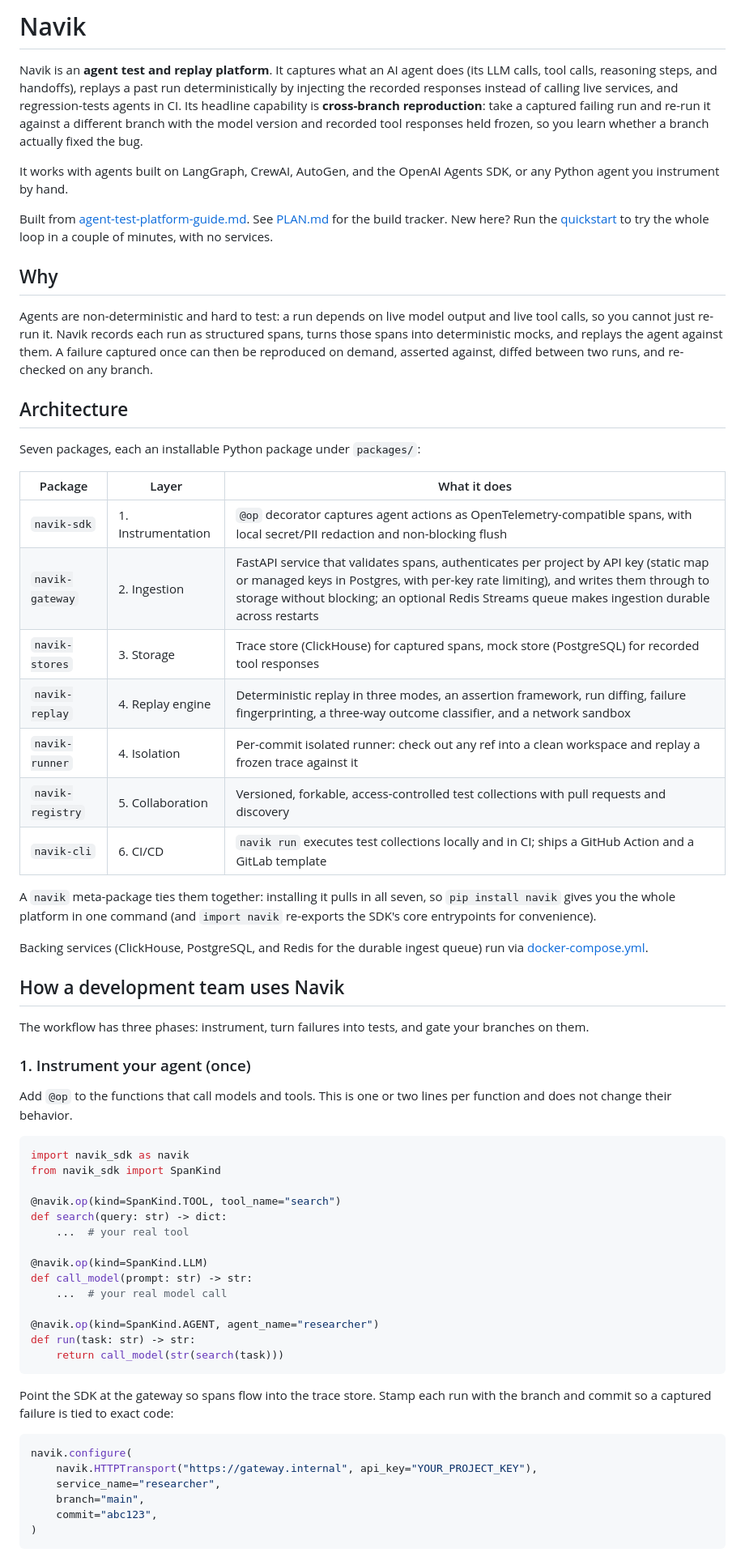
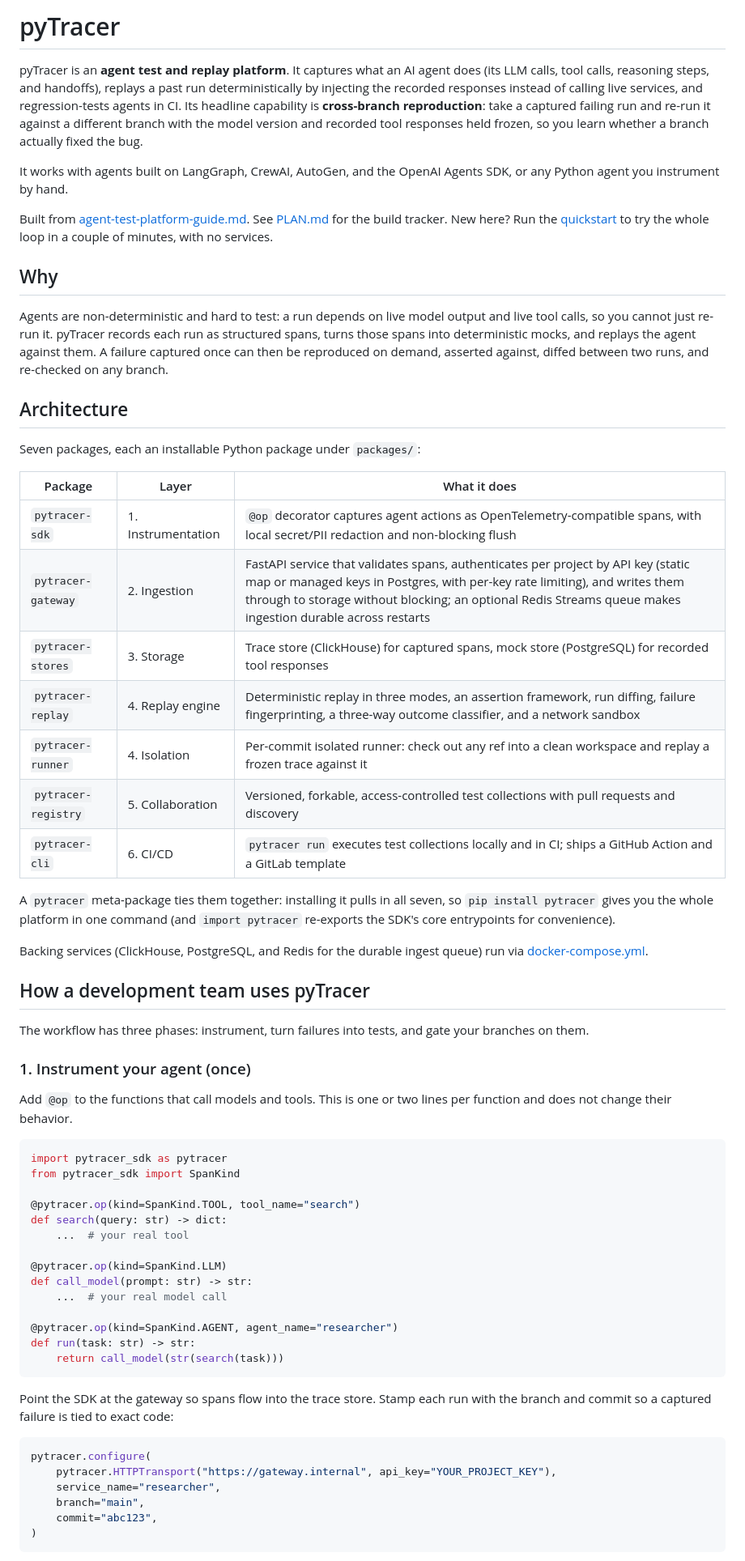
Before and after one commit to vi6120/pyTracer, a Markdown page: README.md, the part around one of its changes. Shown at 81% size. Drawn GitHub-style.

Commit message:
Rebrand top-level README and plan to pyTracer

````diff
--- a/README.md
+++ b/README.md
@@ -1,6 +1,6 @@
-# Navik
+# pyTracer
 
-Navik is an **agent test and replay platform**. It captures what an AI agent
+pyTracer is an **agent test and replay platform**. It captures what an AI agent
 does (its LLM calls, tool calls, reasoning steps, and handoffs), replays a past
 run deterministically by injecting the recorded responses instead of calling
 live services, and regression-tests agents in CI. Its headline capability is
@@ -19,7 +19,7 @@ with no services.
 ## Why
 
 Agents are non-deterministic and hard to test: a run depends on live model
-output and live tool calls, so you cannot just re-run it. Navik records each run
+output and live tool calls, so you cannot just re-run it. pyTracer records each run
 as structured spans, turns those spans into deterministic mocks, and replays the
 agent against them. A failure captured once can then be reproduced on demand,
 asserted against, diffed between two runs, and re-checked on any branch.
@@ -30,22 +30,22 @@ Seven packages, each an installable Python package under `packages/`:
 
 | Package | Layer | What it does |
 | --- | --- | --- |
-| `navik-sdk` | 1. Instrumentation | `@op` decorator captures agent actions as OpenTelemetry-compatible spans, with local secret/PII redaction and non-blocking flush |
-| `navik-gateway` | 2. Ingestion | FastAPI service that validates spans, authenticates per project by API key (static map or managed keys in Postgres, with per-key rate limiting), and writes them through to storage without blocking; an optional Redis Streams queue makes ingestion durable across restarts |
-| `navik-stores` | 3. Storage | Trace store (ClickHouse) for captured spans, mock store (PostgreSQL) for recorded tool responses |
-| `navik-replay` | 4. Replay engine | Deterministic replay in three modes, an assertion framework, run diffing, failure fingerprinting, a three-way outcome classifier, and a network sandbox |
-| `navik-runner` | 4. Isolation | Per-commit isolated runner: check out any ref into a clean workspace and replay a frozen trace against it |
-| `navik-registry` | 5. Collaboration | Versioned, forkable, access-controlled test collections with pull requests and discovery |
-| `navik-cli` | 6. CI/CD | `navik run` executes test collections locally and in CI; ships a GitHub Action and a GitLab template |
+| `pytracer-sdk` | 1. Instrumentation | `@op` decorator captures agent actions as OpenTelemetry-compatible spans, with local secret/PII redaction and non-blocking flush |
+| `pytracer-gateway` | 2. Ingestion | FastAPI service that validates spans, authenticates per project by API key (static map or managed keys in Postgres, with per-key rate limiting), and writes them through to storage without blocking; an optional Redis Streams queue makes ingestion durable across restarts |
+| `pytracer-stores` | 3. Storage | Trace store (ClickHouse) for captured spans, mock store (PostgreSQL) for recorded tool responses |
+| `pytracer-replay` | 4. Replay engine | Deterministic replay in three modes, an assertion framework, run diffing, failure fingerprinting, a three-way outcome classifier, and a network sandbox |
+| `pytracer-runner` | 4. Isolation | Per-commit isolated runner: check out any ref into a clean workspace and replay a frozen trace against it |
+| `pytracer-registry` | 5. Collaboration | Versioned, forkable, access-controlled test collections with pull requests and discovery |
+| `pytracer-cli` | 6. CI/CD | `pytracer run` executes test collections locally and in CI; ships a GitHub Action and a GitLab template |
 
-A `navik` meta-package ties them together: installing it pulls in all seven, so
-`pip install navik` gives you the whole platform in one command (and `import
-navik` re-exports the SDK's core entrypoints for convenience).
+A `pytracer` meta-package ties them together: installing it pulls in all seven, so
+`pip install pytracer` gives you the whole platform in one command (and `import
+pytracer` re-exports the SDK's core entrypoints for convenience).
 
 Backing services (ClickHouse, PostgreSQL, and Redis for the durable ingest
 queue) run via [docker-compose.yml](docker-compose.yml).
 
-## How a development team uses Navik
+## How a development team uses pyTracer
 
 The workflow has three phases: instrument, turn failures into tests, and gate
 your branches on them.
@@ -56,18 +56,18 @@ Add `@op` to the functions that call models and tools. This is one or two lines
 per function and does not change their behavior.
 
 ```python
-import navik_sdk as navik
-from navik_sdk import SpanKind
+import pytracer_sdk as pytracer
+from pytracer_sdk import SpanKind
 
-@navik.op(kind=SpanKind.TOOL, tool_name="search")
+@pytracer.op(kind=SpanKind.TOOL, tool_name="search")
 def search(query: str) -> dict:
     ...  # your real tool
 
-@navik.op(kind=SpanKind.LLM)
+@pytracer.op(kind=SpanKind.LLM)
 def call_model(prompt: str) -> str:
     ...  # your real model call
 
-@navik.op(kind=SpanKind.AGENT, agent_name="researcher")
+@pytracer.op(kind=SpanKind.AGENT, agent_name="researcher")
 def run(task: str) -> str:
     return call_model(str(search(task)))
 ```
@@ -76,8 +76,8 @@ Point the SDK at the gateway so spans flow into the trace store. Stamp each run
 with the branch and commit so a captured failure is tied to exact code:
 
 ```python
-navik.configure(
-    navik.HTTPTransport("https://gateway.internal", api_key="YOUR_PROJECT_KEY"),
+pytracer.configure(
+    pytracer.HTTPTransport("https://gateway.internal", api_key="YOUR_PROJECT_KEY"),
     service_name="researcher",
     branch="main",
     commit="abc123",
````
Also changed, not shown: other parts of README.md (+16 -16 lines).
